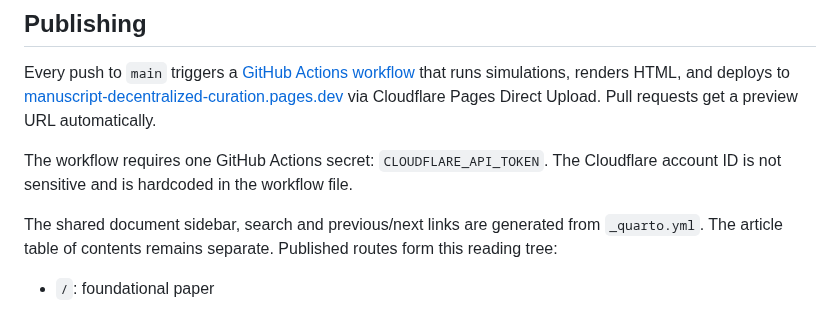
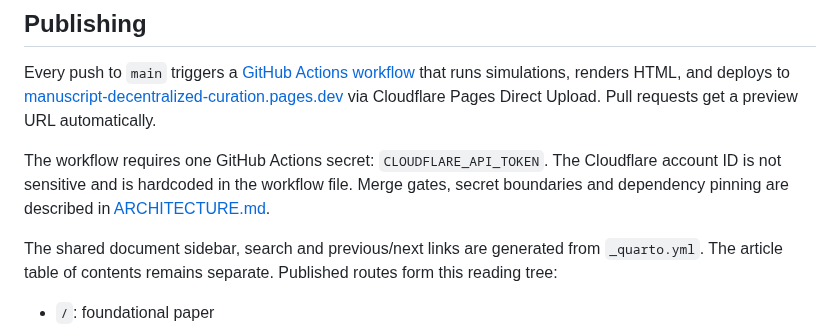
Before and after one commit to 0xferit/manuscript-decentralized-curation, a Markdown page: README.md, the part around the change. Drawn GitHub-style.

```diff
--- a/README.md
+++ b/README.md
@@ -43,7 +43,7 @@ Raw `quarto render` is intentionally not the recommended entrypoint for local or
 
 Every push to `main` triggers a [GitHub Actions workflow](.github/workflows/publish-cloudflare-pages.yml) that runs simulations, renders HTML, and deploys to [manuscript-decentralized-curation.pages.dev](https://manuscript-decentralized-curation.pages.dev) via Cloudflare Pages Direct Upload. Pull requests get a preview URL automatically.
 
-The workflow requires one GitHub Actions secret: `CLOUDFLARE_API_TOKEN`. The Cloudflare account ID is not sensitive and is hardcoded in the workflow file.
+The workflow requires one GitHub Actions secret: `CLOUDFLARE_API_TOKEN`. The Cloudflare account ID is not sensitive and is hardcoded in the workflow file. Merge gates, secret boundaries and dependency pinning are described in [ARCHITECTURE.md](ARCHITECTURE.md#continuous-integration-and-merge-gates).
 
 The shared document sidebar, search and previous/next links are generated from `_quarto.yml`. The article table of contents remains separate. Published routes form this reading tree:
 
```
Also changed, not shown: ARCHITECTURE.md (+8 -0 lines).
